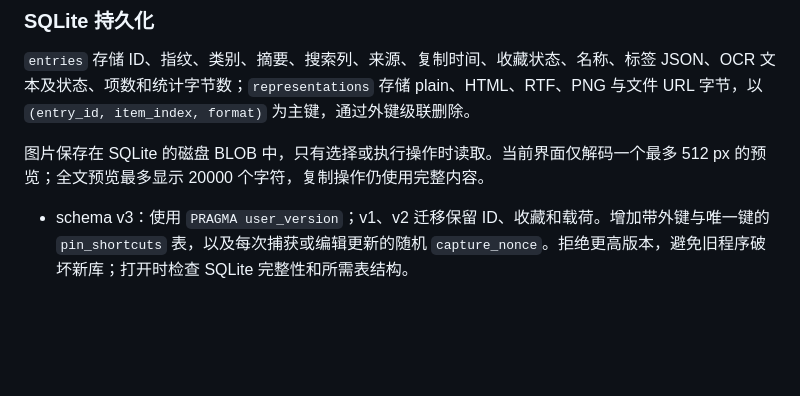
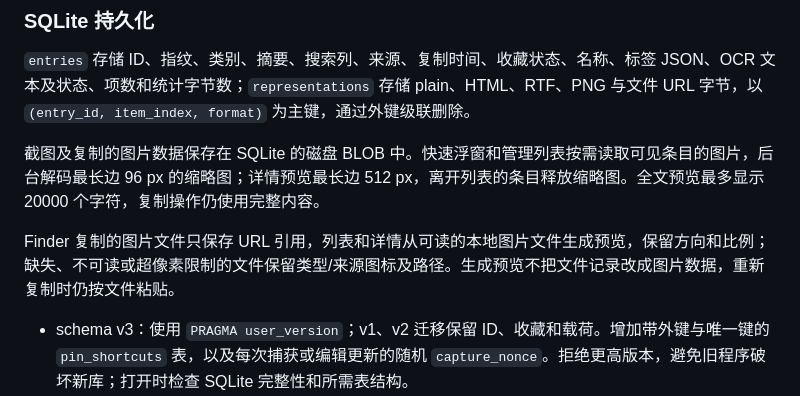
Before and after one commit to ldjx7/Polyglance, a Markdown page: docs/CLIPBOARD_HISTORY.md, the part around the change. GitHub-like rendering; blank space fills up the shorter version.

Commit message:
docs: describe screenshot and image-file thumbnail loading

```diff
--- a/docs/CLIPBOARD_HISTORY.md
+++ b/docs/CLIPBOARD_HISTORY.md
@@ -104,7 +104,9 @@ flowchart TD
 
 `entries` 存储 ID、指纹、类别、摘要、搜索列、来源、复制时间、收藏状态、名称、标签 JSON、OCR 文本及状态、项数和统计字节数；`representations` 存储 plain、HTML、RTF、PNG 与文件 URL 字节，以 `(entry_id, item_index, format)` 为主键，通过外键级联删除。
 
-图片保存在 SQLite 的磁盘 BLOB 中，只有选择或执行操作时读取。当前界面仅解码一个最多 512 px 的预览；全文预览最多显示 20000 个字符，复制操作仍使用完整内容。
+截图及复制的图片数据保存在 SQLite 的磁盘 BLOB 中。快速浮窗和管理列表按需读取可见条目的图片，后台解码最长边 96 px 的缩略图；详情预览最长边 512 px，离开列表的条目释放缩略图。全文预览最多显示 20000 个字符，复制操作仍使用完整内容。
+
+Finder 复制的图片文件只保存 URL 引用，列表和详情从可读的本地图片文件生成预览，保留方向和比例；缺失、不可读或超像素限制的文件保留类型/来源图标及路径。生成预览不把文件记录改成图片数据，重新复制时仍按文件粘贴。
 
 - schema v3：使用 `PRAGMA user_version`；v1、v2 迁移保留 ID、收藏和载荷。增加带外键与唯一键的 `pin_shortcuts` 表，以及每次捕获或编辑更新的随机 `capture_nonce`。拒绝更高版本，避免旧程序破坏新库；打开时检查 SQLite 完整性和所需表结构。
 - 插入/去重/格式替换/清理使用同一事务，修改设置失败不改变现有规则。
```
